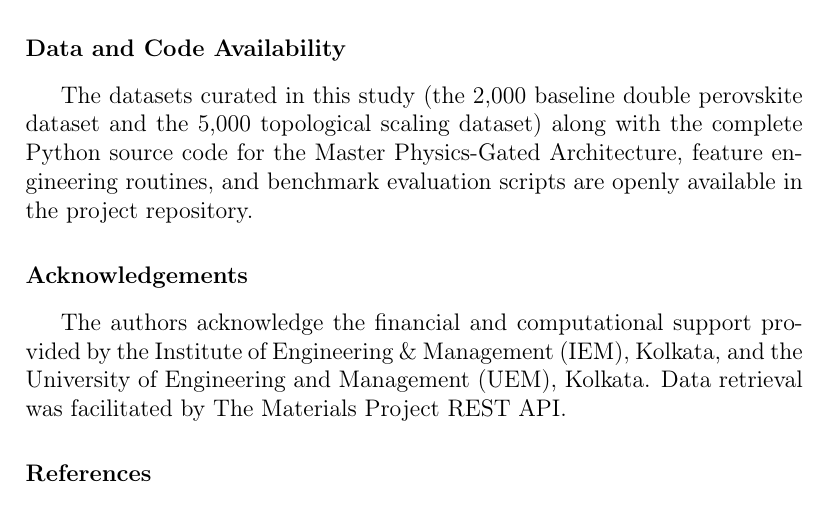
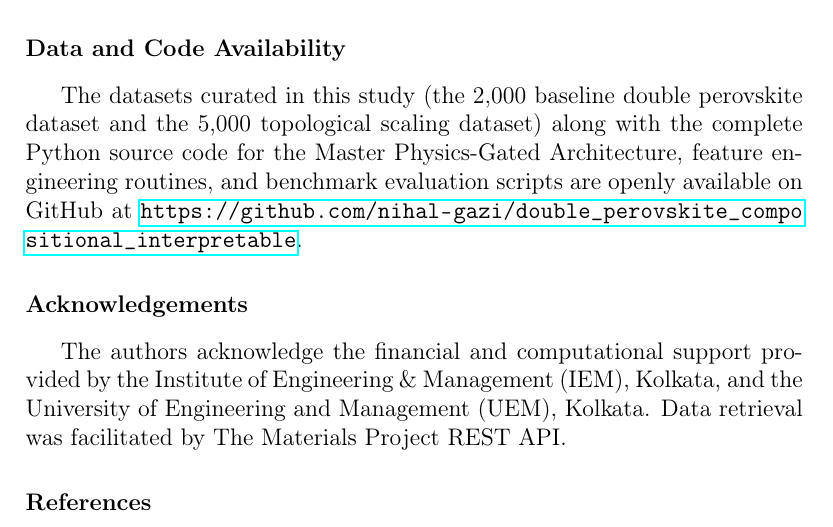
Before and after one commit to nihal-gazi/double_perovskite_compositional_interpretable, a LaTeX paper (paper/paper.tex): part of page 32 of 35, cut so that both start at the same text. Compiled offline with pdfLaTeX.

Commit message:
Update Data and Code Availability section with GitHub URL

```diff
--- a/paper/paper.tex
+++ b/paper/paper.tex
@@ -20,6 +20,7 @@
 \usepackage{array}
 \usepackage{longtable}
 \usepackage[hyphens]{url}
+\usepackage{xurl}
 \usepackage{float}
 \usepackage{rotating}
 
@@ -738,7 +739,7 @@ This work opens new trajectories for interpretable materials informatics by demo
 The authors declare that they have no known competing financial interests or personal relationships that could have appeared to influence the work reported in this paper.
 
 \section*{Data and Code Availability}
-The datasets curated in this study (the 2,000 baseline double perovskite dataset and the 5,000 topological scaling dataset) along with the complete Python source code for the Master Physics-Gated Architecture, feature engineering routines, and benchmark evaluation scripts are openly available in the project repository.
+The datasets curated in this study (the 2,000 baseline double perovskite dataset and the 5,000 topological scaling dataset) along with the complete Python source code for the Master Physics-Gated Architecture, feature engineering routines, and benchmark evaluation scripts are openly available on GitHub at \url{https://github.com/nihal-gazi/double_perovskite_compositional_interpretable}.
 
 \section*{Acknowledgements}
 The authors acknowledge the financial and computational support provided by the Institute of Engineering \& Management (IEM), Kolkata, and the University of Engineering and Management (UEM), Kolkata. Data retrieval was facilitated by The Materials Project REST API.
```
Also changed, not shown: 1 other file.
